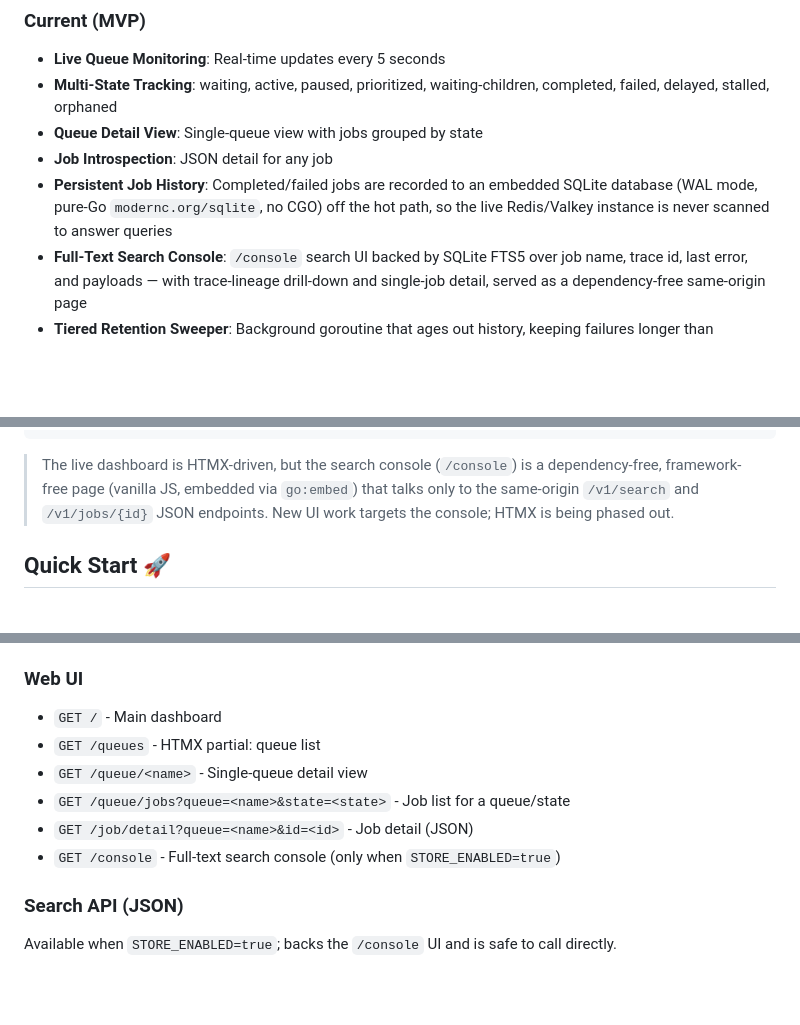
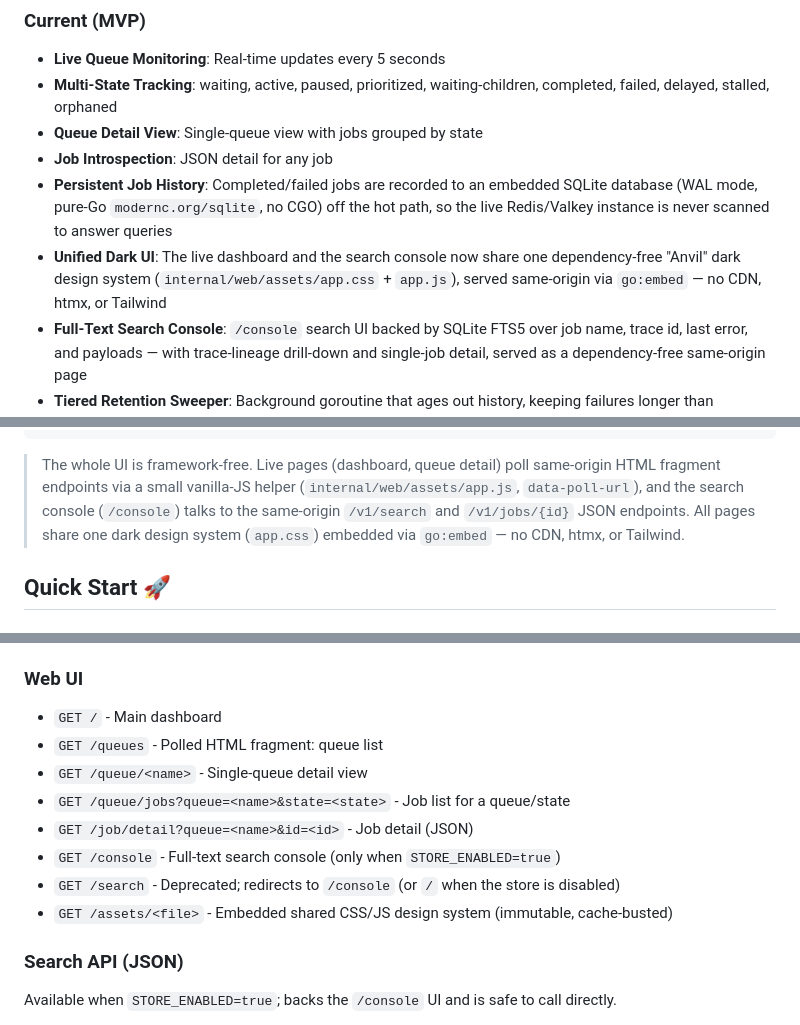
Before and after one commit to kofno/bullderdash, a Markdown page: README.md, 3 parts joined by grey strips. GitHub-like rendering; blank space fills up the shorter version.

Commit message:
docs: README reflects unified dark UI, drop HTMX, note /search redirect
Co-authored-by: Copilot App <223556219+Copilot@users.noreply.github.com>

````diff
--- a/README.md
+++ b/README.md
@@ -12,6 +12,9 @@ A high-performance dashboard for monitoring BullMQ queues, built in Go for speed
 - **Persistent Job History**: Completed/failed jobs are recorded to an embedded
   SQLite database (WAL mode, pure-Go `modernc.org/sqlite`, no CGO) off the hot
   path, so the live Redis/Valkey instance is never scanned to answer queries
+- **Unified Dark UI**: The live dashboard and the search console now share one
+  dependency-free "Anvil" dark design system (`internal/web/assets/app.css` +
+  `app.js`), served same-origin via `go:embed` — no CDN, htmx, or Tailwind
 - **Full-Text Search Console**: `/console` search UI backed by SQLite FTS5 over
   job name, trace id, last error, and payloads — with trace-lineage drill-down
   and single-job detail, served as a dependency-free same-origin page
@@ -47,10 +50,12 @@ bull-der-dash/
 │   └── web/               # HTTP handlers, templates & embedded search console
 ```
 
-> The live dashboard is HTMX-driven, but the search console (`/console`) is a
-> dependency-free, framework-free page (vanilla JS, embedded via `go:embed`) that
-> talks only to the same-origin `/v1/search` and `/v1/jobs/{id}` JSON endpoints.
-> New UI work targets the console; HTMX is being phased out.
+> The whole UI is framework-free. Live pages (dashboard, queue detail) poll
+> same-origin HTML fragment endpoints via a small vanilla-JS helper
+> (`internal/web/assets/app.js`, `data-poll-url`), and the search console
+> (`/console`) talks to the same-origin `/v1/search` and `/v1/jobs/{id}` JSON
+> endpoints. All pages share one dark design system (`app.css`) embedded via
+> `go:embed` — no CDN, htmx, or Tailwind.
 
 ## Quick Start 🚀
 
@@ -175,11 +180,13 @@ Sentinel behavior:
 
 ### Web UI
 - `GET /` - Main dashboard
-- `GET /queues` - HTMX partial: queue list
+- `GET /queues` - Polled HTML fragment: queue list
 - `GET /queue/<name>` - Single-queue detail view
 - `GET /queue/jobs?queue=<name>&state=<state>` - Job list for a queue/state
 - `GET /job/detail?queue=<name>&id=<id>` - Job detail (JSON)
 - `GET /console` - Full-text search console (only when `STORE_ENABLED=true`)
+- `GET /search` - Deprecated; redirects to `/console` (or `/` when the store is disabled)
+- `GET /assets/<file>` - Embedded shared CSS/JS design system (immutable, cache-busted)
 
 ### Search API (JSON)
 Available when `STORE_ENABLED=true`; backs the `/console` UI and is safe to call directly.
````
